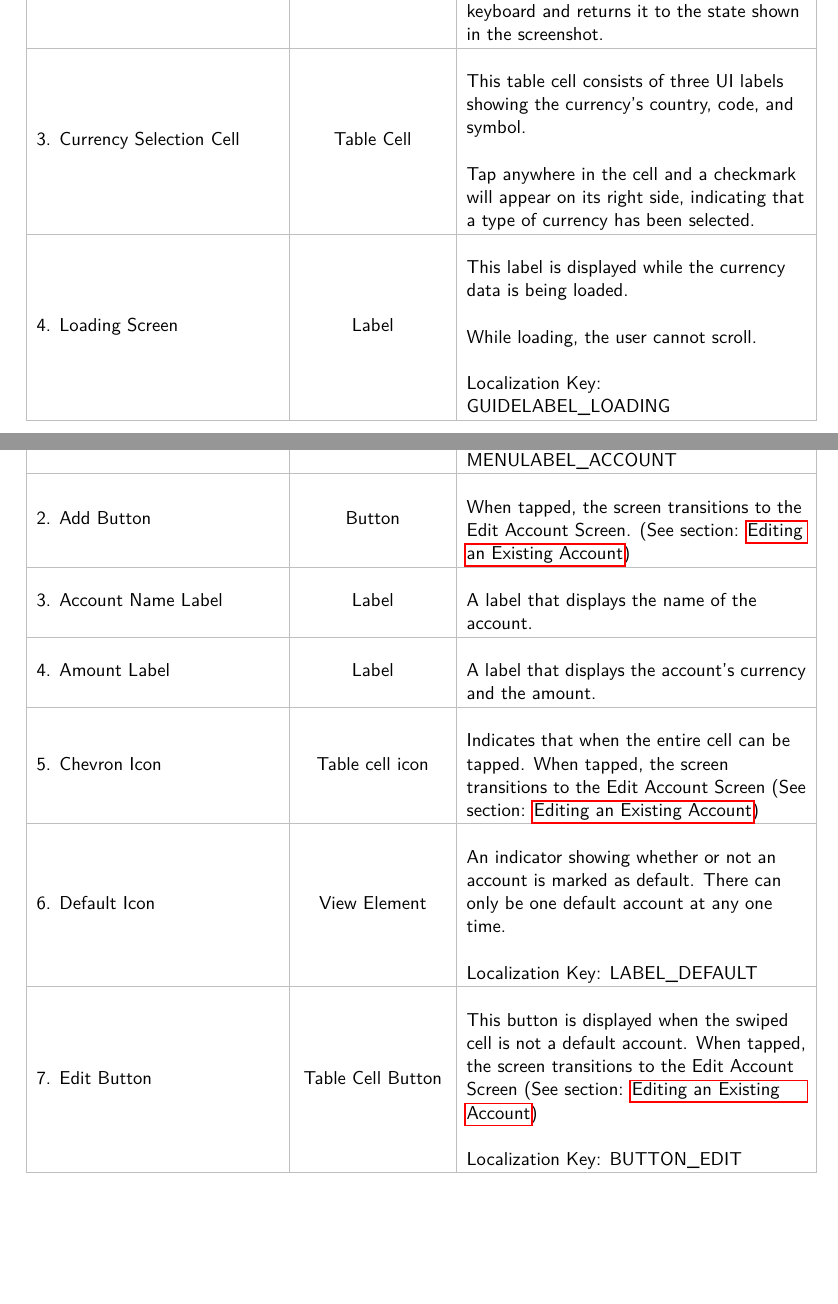
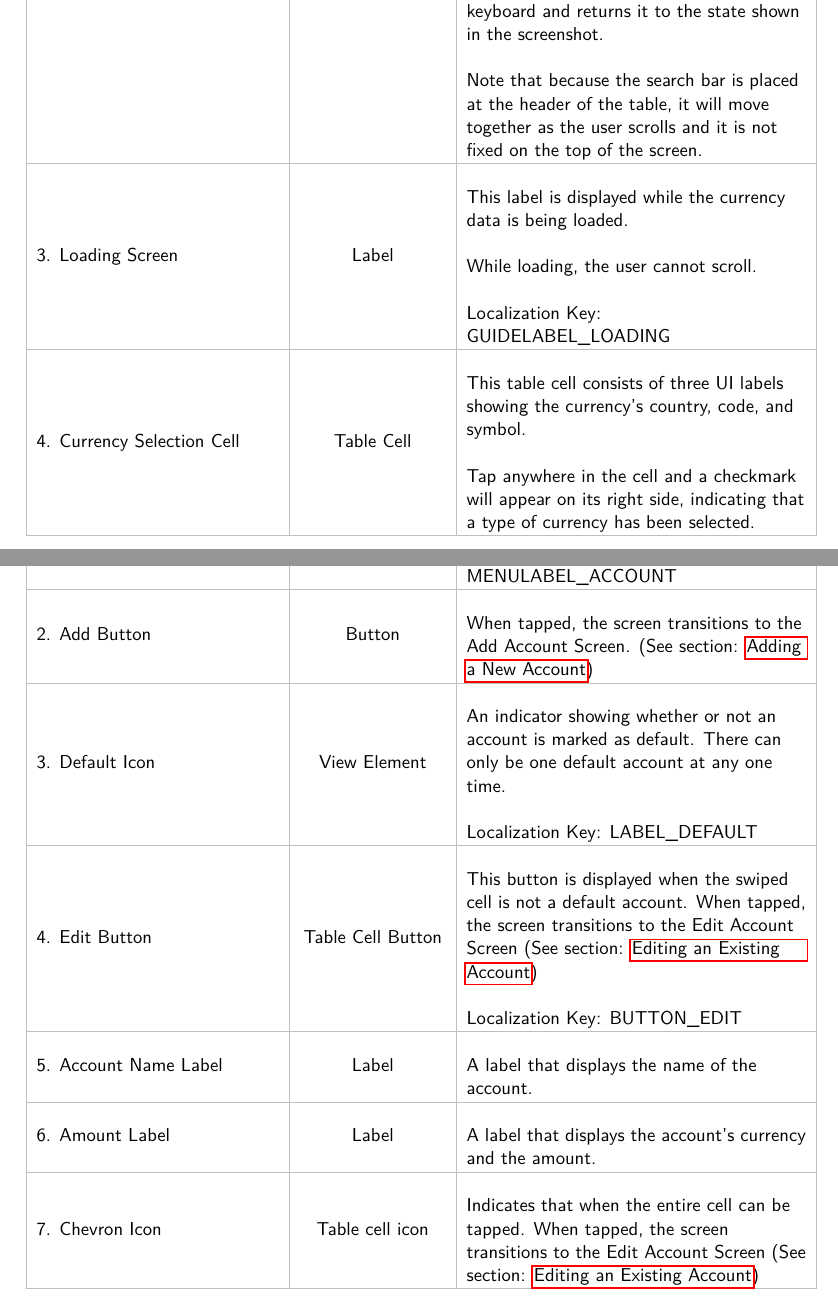
Before and after one commit to kieferyap/budget-bunny, a LaTeX document (BudgetBunny/Documents/main.tex, which reads BudgetBunny/Documents/screen-files/account.tex, BudgetBunny/Documents/screen-files/add-account-currency.tex): two parts of pages 11 and 13 of 19, joined at a grey line, cut so that both start at the same text, the shorter picture padded with empty space. Compiled offline with pdfLaTeX.

```diff
--- a/BudgetBunny/Documents/screen-files/account.tex
+++ b/BudgetBunny/Documents/screen-files/account.tex
@@ -31,26 +31,26 @@
         {Localization Key: MENULABEL\_ACCOUNT}
     \row{2. Add Button}
     	{Button}
-        {When tapped, the screen transitions to the Edit Account Screen. (See section: \nameref{sec:edit-account})}
-    \row{3. Account Name Label}
-    	{Label}
-        {A label that displays the name of the account.}
-    \row{4. Amount Label}
-    	{Label}
-        {A label that displays the account's currency and the amount.}
-    \row{5. Chevron Icon}
-    	{Table cell icon}
-        {Indicates that when the entire cell can be tapped. When tapped, the screen transitions to the Edit Account Screen (See section: \nameref{sec:edit-account})}
-    \row{6. Default Icon}
+        {When tapped, the screen transitions to the Add Account Screen. (See section: \nameref{sec:add-account})}
+    \row{3. Default Icon}
     	{View Element}
         {An indicator showing whether or not an account is marked as default. There can only be one default account at any one time. \doublenewline
 
         Localization Key: LABEL\_DEFAULT}
-    \row{7. Edit Button}
+    \row{4. Edit Button}
     	{Table Cell Button}
         {This button is displayed when the swiped cell is not a default account. When tapped, the screen transitions to the Edit Account Screen (See section: \nameref{sec:edit-account}) \doublenewline
 
         Localization Key: BUTTON\_EDIT}
+       \row{5. Account Name Label}
+    	{Label}
+        {A label that displays the name of the account.}
+    \row{6. Amount Label}
+    	{Label}
+        {A label that displays the account's currency and the amount.}
+    \row{7. Chevron Icon}
+    	{Table cell icon}
+        {Indicates that when the entire cell can be tapped. When tapped, the screen transitions to the Edit Account Screen (See section: \nameref{sec:edit-account})}
 }
 
 
--- a/BudgetBunny/Documents/screen-files/add-account-currency.tex
+++ b/BudgetBunny/Documents/screen-files/add-account-currency.tex
@@ -34,23 +34,26 @@
     	{Search Bar}
         {When tapped, a QWERTY keyboard is displayed, and the search textfield is given focus. \doublenewline
 
-        At the same time, the width of the textfield shortens, giving way to the Cancel button which, when tapped, dismisses the keyboard and returns it to the state shown in the screenshot.
+        At the same time, the width of the textfield shortens, giving way to the Cancel button which, when tapped, dismisses the keyboard and returns it to the state shown in the screenshot.\doublenewline
+
+        Note that because the search bar is placed at the header of the table, it will move together as the user scrolls and it is not fixed on the top of the screen.
         }
 
-    \row{3. Currency Selection Cell}
+    \row{3. Loading Screen}
+    	{Label}
+        {This label is displayed while the currency data is being loaded. \doublenewline
+
+        While loading, the user cannot scroll.\doublenewline
+
+        Localization Key: GUIDELABEL\_LOADING
+        }
+
+    \row{4. Currency Selection Cell}
     	{Table Cell}
         {This table cell consists of three UI labels showing the currency's country, code, and symbol. \doublenewline
 
         Tap anywhere in the cell and a checkmark will appear on its right side, indicating that a type of currency has been selected.
         }
-
-    \row{4. Loading Screen}
-    	{Label}
-        {This label is displayed while the currency data is being loaded. \doublenewline
-
-        While loading, the user cannot scroll.\doublenewline
-
-        Localization Key: GUIDELABEL\_LOADING}
 }
 
 \subsubsection{Use Cases}
```
Also changed, not shown: BudgetBunny/Documents/database-schema.tex (+10 -0 lines), BudgetBunny/Documents/screen-files/add-account.tex (+1 -1 lines), BudgetBunny/Documents/budget-bunny.pdf, BudgetBunny/Documents/images/ACC-0001-1.PNG, BudgetBunny/Documents/images/ACC-0001-2.PNG, BudgetBunny/Documents/images/ACC-0001-3.PNG, BudgetBunny/Documents/images/ACC-0001-4.PNG, BudgetBunny/Documents/images/ACC-0002-1.png, BudgetBunny/Documents/screen-files/add-account-currency.tex (2 more changed lines).
